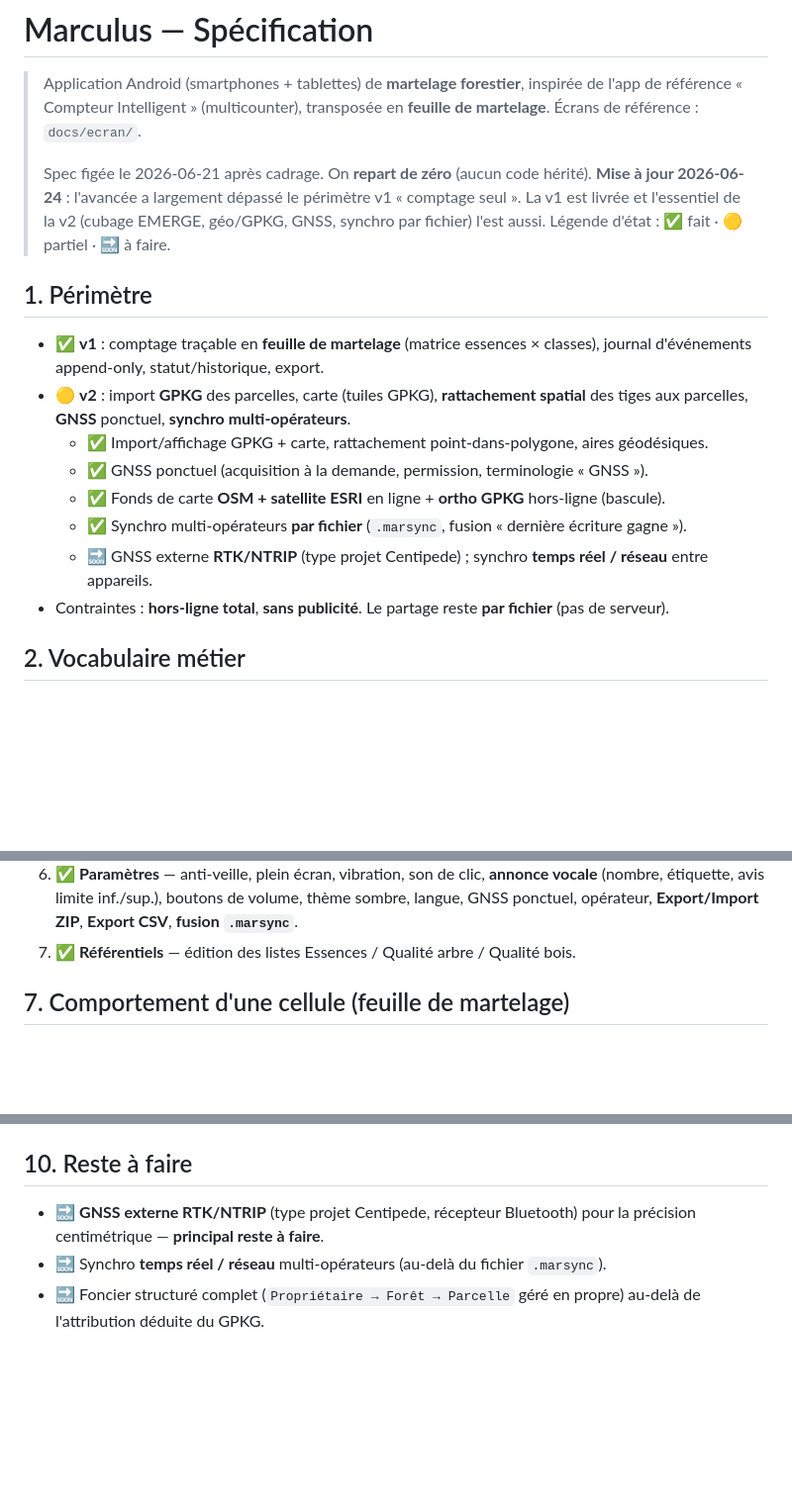
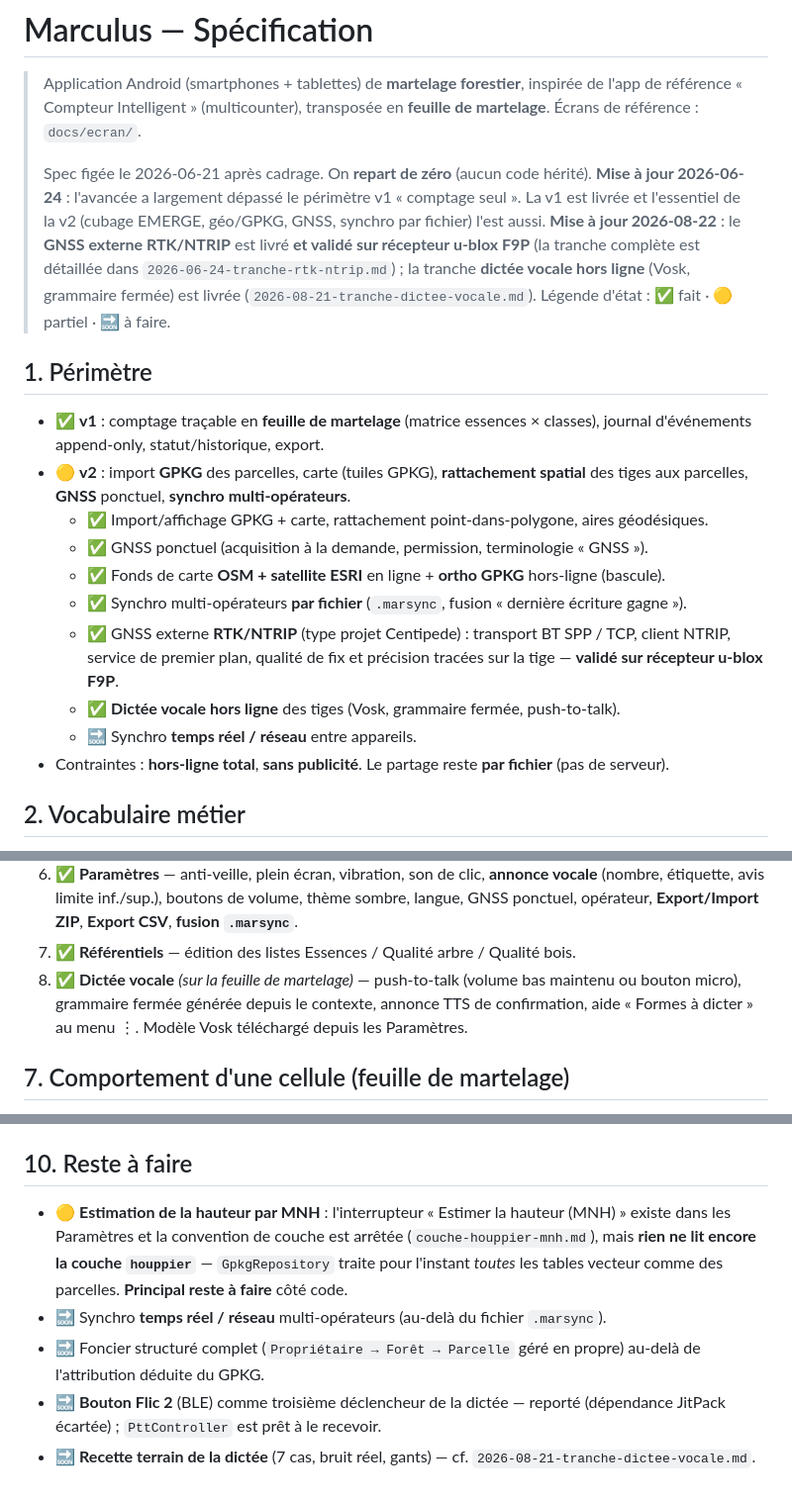
Before and after one commit to pobsteta/marculus, a Markdown page: docs/specs/2026-06-21-marculus-v1-spec.md, 3 parts joined by grey strips. Shown at 99% size. Drawn GitHub-style; blank space fills up the shorter version.

Commit message:
docs: RTK validé sur F9P, dictée vocale au périmètre, MNH en reste à faire
La section « Reste à faire » de la spec v1 datait d'avant la tranche RTK : elle
annonçait encore le GNSS externe comme principal chantier alors qu'il est livré
et, depuis aujourd'hui, validé sur récepteur u-blox F9P. Le principal reste à
faire est maintenant l'estimation de hauteur par MNH : l'interrupteur existe,
mais rien ne lit encore la couche « houppier » du GPKG.

Co-Authored-By: Claude Opus 5 (1M context) <noreply@anthropic.com>

```diff
--- a/docs/specs/2026-06-21-marculus-v1-spec.md
+++ b/docs/specs/2026-06-21-marculus-v1-spec.md
@@ -7,7 +7,11 @@
 > Spec figée le 2026-06-21 après cadrage. On **repart de zéro** (aucun code hérité).
 > **Mise à jour 2026-06-24** : l'avancée a largement dépassé le périmètre v1 « comptage seul ».
 > La v1 est livrée et l'essentiel de la v2 (cubage EMERGE, géo/GPKG, GNSS, synchro par fichier)
-> l'est aussi. Légende d'état : ✅ fait · 🟡 partiel · 🔜 à faire.
+> l'est aussi.
+> **Mise à jour 2026-08-22** : le **GNSS externe RTK/NTRIP** est livré **et validé sur récepteur
+> u-blox F9P** (la tranche complète est détaillée dans `2026-06-24-tranche-rtk-ntrip.md`) ; la
+> tranche **dictée vocale hors ligne** (Vosk, grammaire fermée) est livrée
+> (`2026-08-21-tranche-dictee-vocale.md`). Légende d'état : ✅ fait · 🟡 partiel · 🔜 à faire.
 
 ## 1. Périmètre
 
@@ -19,8 +23,11 @@
   - ✅ GNSS ponctuel (acquisition à la demande, permission, terminologie « GNSS »).
   - ✅ Fonds de carte **OSM + satellite ESRI** en ligne + **ortho GPKG** hors-ligne (bascule).
   - ✅ Synchro multi-opérateurs **par fichier** (`.marsync`, fusion « dernière écriture gagne »).
-  - 🔜 GNSS externe **RTK/NTRIP** (type projet Centipede) ; synchro **temps réel / réseau**
-    entre appareils.
+  - ✅ GNSS externe **RTK/NTRIP** (type projet Centipede) : transport BT SPP / TCP, client
+    NTRIP, service de premier plan, qualité de fix et précision tracées sur la tige —
+    **validé sur récepteur u-blox F9P**.
+  - ✅ **Dictée vocale hors ligne** des tiges (Vosk, grammaire fermée, push-to-talk).
+  - 🔜 Synchro **temps réel / réseau** entre appareils.
 - Contraintes : **hors-ligne total**, **sans publicité**. Le partage reste **par fichier**
   (pas de serveur).
 
@@ -108,6 +115,9 @@ Tige (journal)  : uuid, contexteId, essence, classe,
    (nombre, étiquette, avis limite inf./sup.), boutons de volume, thème sombre, langue,
    GNSS ponctuel, opérateur, **Export/Import ZIP**, **Export CSV**, **fusion `.marsync`**.
 7. ✅ **Référentiels** — édition des listes Essences / Qualité arbre / Qualité bois.
+8. ✅ **Dictée vocale** *(sur la feuille de martelage)* — push-to-talk (volume bas maintenu ou
+   bouton micro), grammaire fermée générée depuis le contexte, annonce TTS de confirmation,
+   aide « Formes à dicter » au menu ⋮. Modèle Vosk téléchargé depuis les Paramètres.
 
 ## 7. Comportement d'une cellule (feuille de martelage)
 
@@ -145,8 +155,14 @@ Tige (journal)  : uuid, contexteId, essence, classe,
 
 ## 10. Reste à faire
 
-- 🔜 **GNSS externe RTK/NTRIP** (type projet Centipede, récepteur Bluetooth) pour la
-  précision centimétrique — **principal reste à faire**.
+- 🟡 **Estimation de la hauteur par MNH** : l'interrupteur « Estimer la hauteur (MNH) » existe
+  dans les Paramètres et la convention de couche est arrêtée (`couche-houppier-mnh.md`), mais
+  **rien ne lit encore la couche `houppier`** — `GpkgRepository` traite pour l'instant *toutes*
+  les tables vecteur comme des parcelles. **Principal reste à faire** côté code.
 - 🔜 Synchro **temps réel / réseau** multi-opérateurs (au-delà du fichier `.marsync`).
 - 🔜 Foncier structuré complet (`Propriétaire → Forêt → Parcelle` géré en propre) au-delà
   de l'attribution déduite du GPKG.
+- 🔜 **Bouton Flic 2** (BLE) comme troisième déclencheur de la dictée — reporté (dépendance
+  JitPack écartée) ; `PttController` est prêt à le recevoir.
+- 🔜 **Recette terrain de la dictée** (7 cas, bruit réel, gants) — cf.
+  `2026-08-21-tranche-dictee-vocale.md`.
```
Also changed, not shown: docs/specs/2026-06-24-tranche-rtk-ntrip.md (+4 -1 lines).
